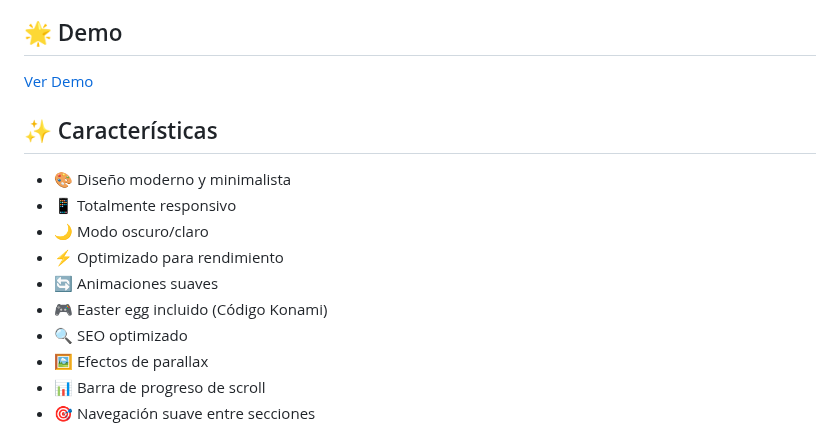
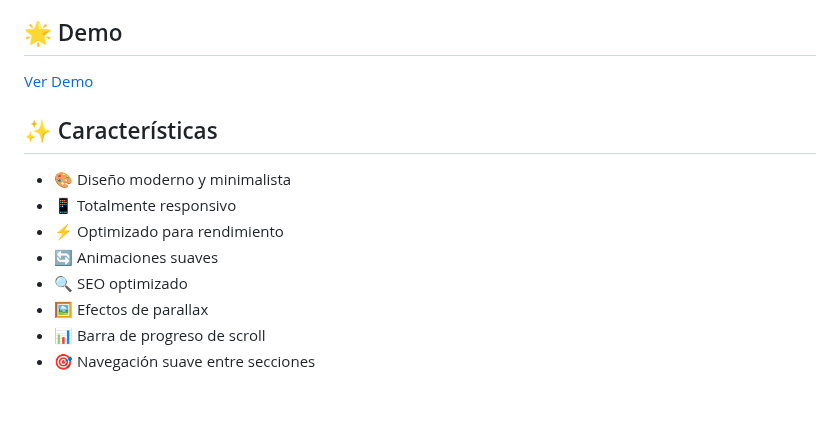
Before and after one commit to Davidcrz14/plantilla, a Markdown page: README.md, the part around one of its changes. Drawn GitHub-style; blank space fills up the shorter version.

```diff
--- a/README.md
+++ b/README.md
@@ -9,10 +9,8 @@ Una plantilla moderna y elegante para portfolio personal de desarrollador, con d
 
 - 🎨 Diseño moderno y minimalista
 - 📱 Totalmente responsivo
-- 🌙 Modo oscuro/claro
 - ⚡ Optimizado para rendimiento
 - 🔄 Animaciones suaves
-- 🎮 Easter egg incluido (Código Konami)
 - 🔍 SEO optimizado
 - 🖼️ Efectos de parallax
 - 📊 Barra de progreso de scroll
```
Also changed, not shown: other parts of README.md (+1 -1 lines).
